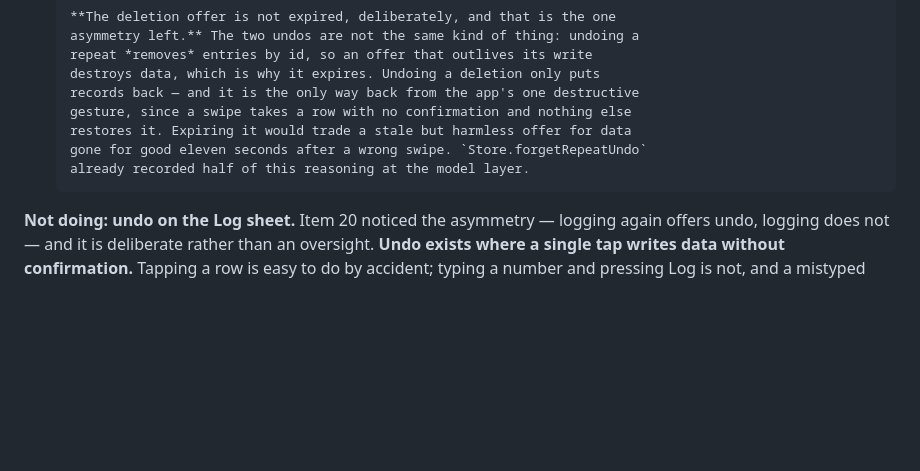
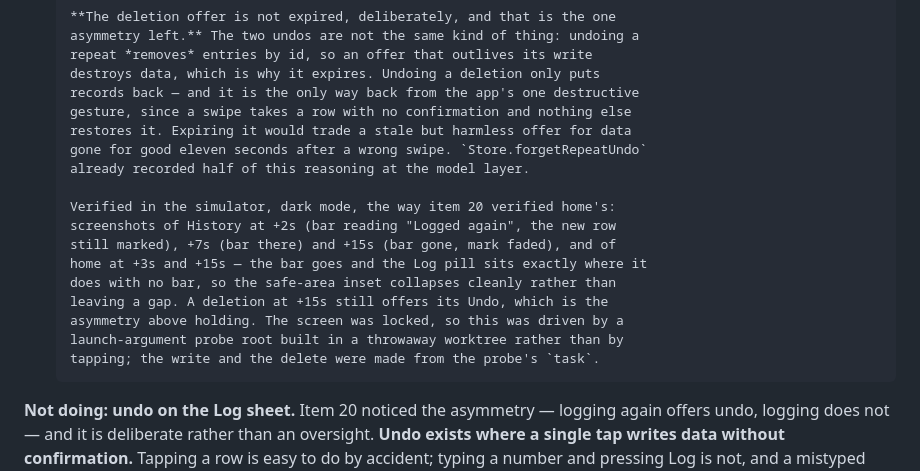
Before and after one commit to novoselov-ab/boring-tracker, a Markdown page: docs/TODO.md, the part around the change. Rendered like a GitHub page; blank space fills up the shorter version.

Commit message:
Record how the undo expiry was actually verified
The 20b commit forward-referenced a verification the next commit did not
actually contain, which is precisely the provenance failure docs/WORKFLOW.md's
"always check, not just read" is about — a claimed measurement has to be
findable, or it should not be claimed.

So here is the run, in the item where it belongs: History screenshotted at +2s,
+7s and +15s after a repeat (bar, bar, gone), home at +3s and +15s (bar, gone,
with the Log pill back in its no-bar position so the inset collapses cleanly),
and a deletion at +15s still offering its Undo, which is the deliberate
asymmetry holding.

The Mac's screen was locked for the whole session, so there was no click driver:
the screens were reached by a launch-argument probe root built in a throwaway
git worktree, with the repeat and the delete made from the probe's own `task`
rather than by tapping. The worktree is gone; nothing of it is in this tree.

```diff
--- a/docs/TODO.md
+++ b/docs/TODO.md
@@ -496,6 +496,16 @@ thing it was ever saying.
       gone for good eleven seconds after a wrong swipe. `Store.forgetRepeatUndo`
       already recorded half of this reasoning at the model layer.
 
+      Verified in the simulator, dark mode, the way item 20 verified home's:
+      screenshots of History at +2s (bar reading "Logged again", the new row
+      still marked), +7s (bar there) and +15s (bar gone, mark faded), and of
+      home at +3s and +15s — the bar goes and the Log pill sits exactly where it
+      does with no bar, so the safe-area inset collapses cleanly rather than
+      leaving a gap. A deletion at +15s still offers its Undo, which is the
+      asymmetry above holding. The screen was locked, so this was driven by a
+      launch-argument probe root built in a throwaway worktree rather than by
+      tapping; the write and the delete were made from the probe's `task`.
+
 **Not doing: undo on the Log sheet.** Item 20 noticed the asymmetry — logging
 again offers undo, logging does not — and it is deliberate rather than an
 oversight. **Undo exists where a single tap writes data without confirmation.**
```
